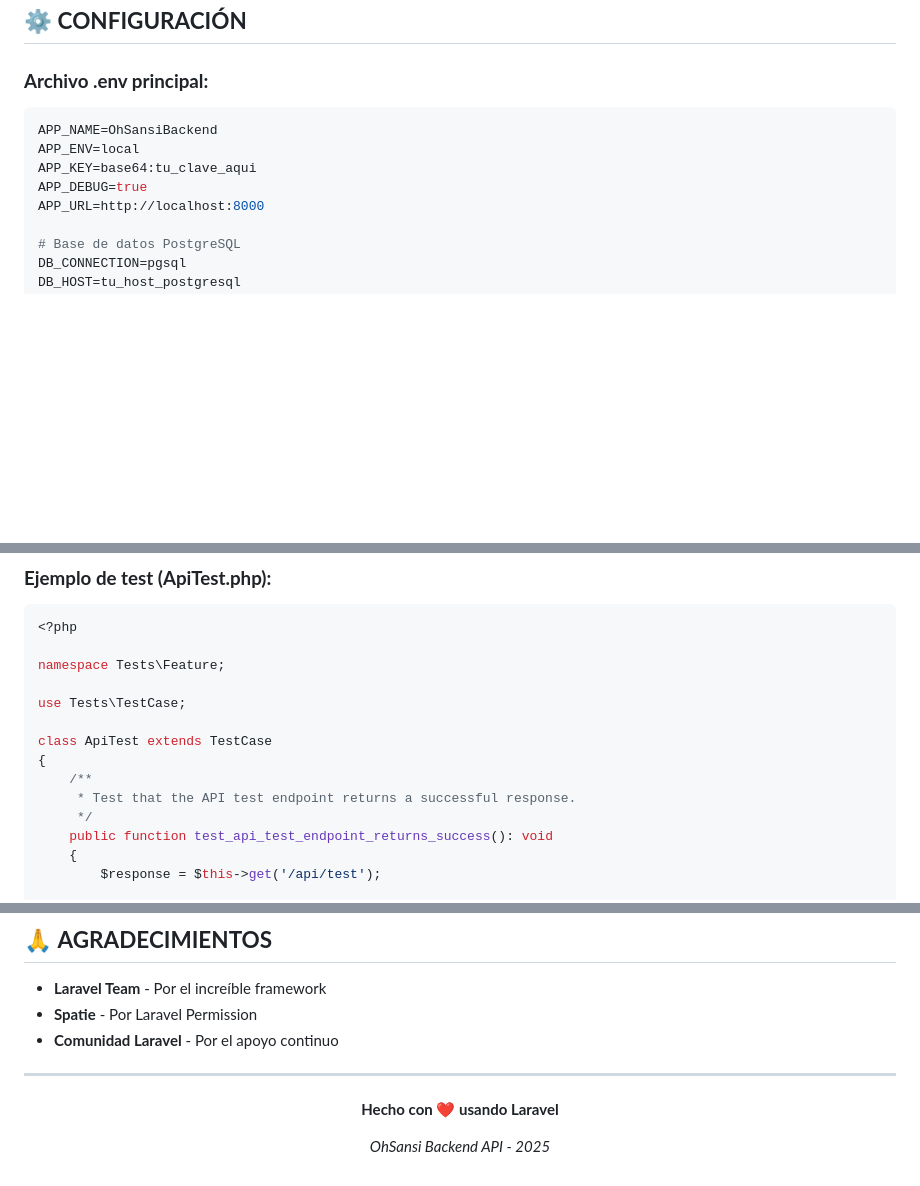
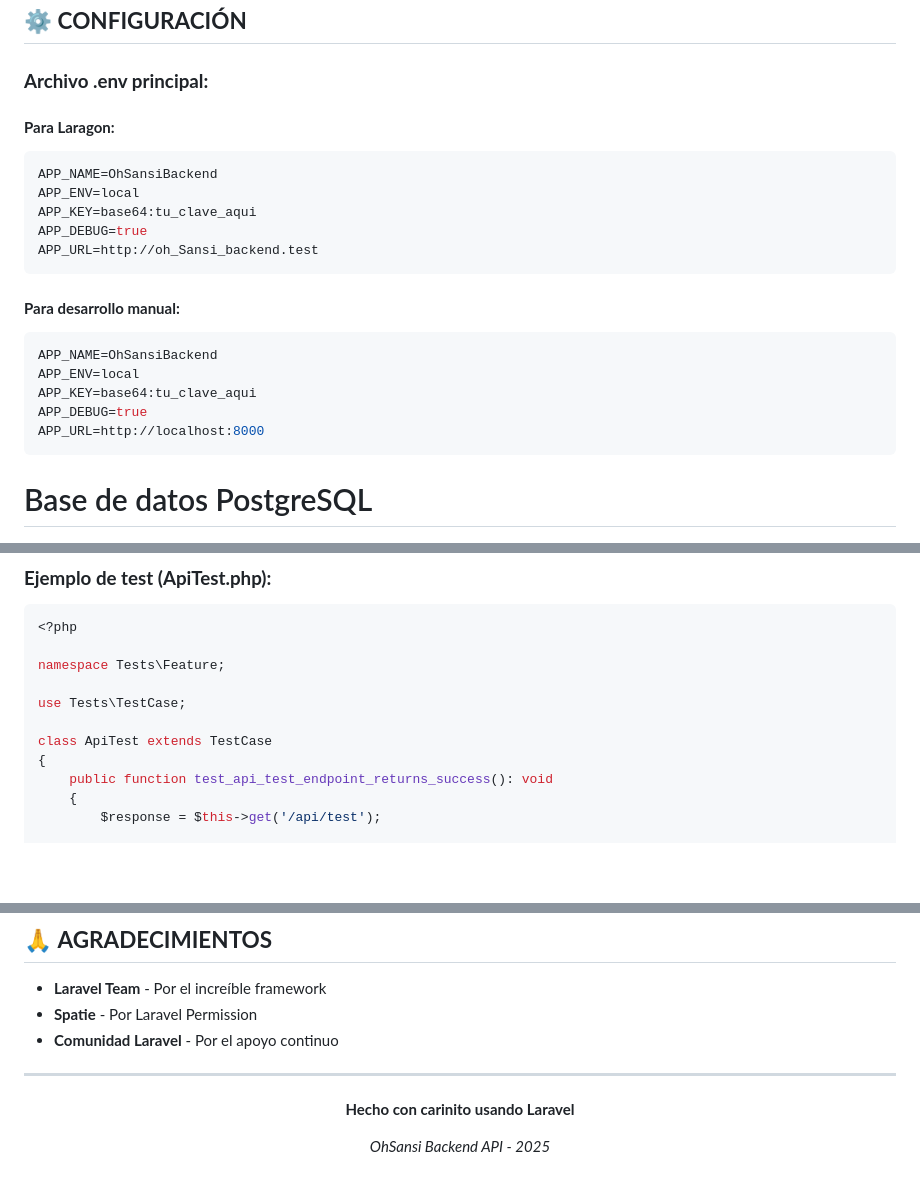
Before and after one commit to Edmilzon/oh_Sansi_backend, a Markdown page: README.md, 3 parts joined by grey strips. GitHub-like rendering; blank space fills up the shorter version.

````diff
--- a/README.md
+++ b/README.md
@@ -94,12 +104,23 @@ php artisan db:seed
 
 ### **Archivo .env principal:**
 
+#### **Para Laragon:**
+```env
+APP_NAME=OhSansiBackend
+APP_ENV=local
+APP_KEY=base64:tu_clave_aqui
+APP_DEBUG=true
+APP_URL=http://oh_Sansi_backend.test
+```
+
+#### **Para desarrollo manual:**
 ```env
 APP_NAME=OhSansiBackend
 APP_ENV=local
 APP_KEY=base64:tu_clave_aqui
 APP_DEBUG=true
 APP_URL=http://localhost:8000
+```
 
 # Base de datos PostgreSQL
 DB_CONNECTION=pgsql
@@ -258,9 +293,6 @@ use Tests\TestCase;
 
 class ApiTest extends TestCase
 {
-    /**
-     * Test that the API test endpoint returns a successful response.
-     */
     public function test_api_test_endpoint_returns_success(): void
     {
         $response = $this->get('/api/test');
@@ -531,6 +624,6 @@ Este proyecto está bajo la licencia **MIT**. Ver el archivo `LICENSE` para más
 ---
 
 <div align="center">
-  <p><strong>Hecho con ❤️ usando Laravel</strong></p>
+  <p><strong>Hecho con carinito usando Laravel</strong></p>
   <p><em>OhSansi Backend API - 2025</em></p>
 </div>
````
Also changed, not shown: other parts of README.md (+85 -0 lines).
